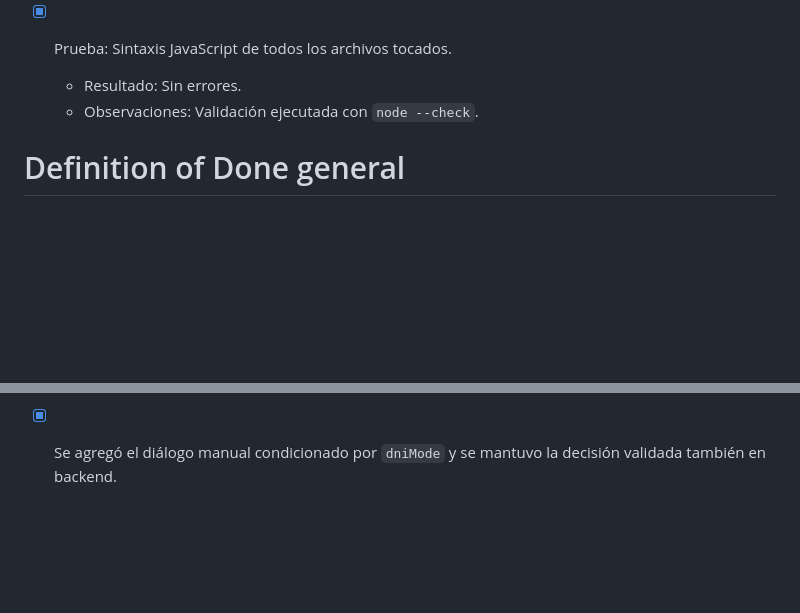
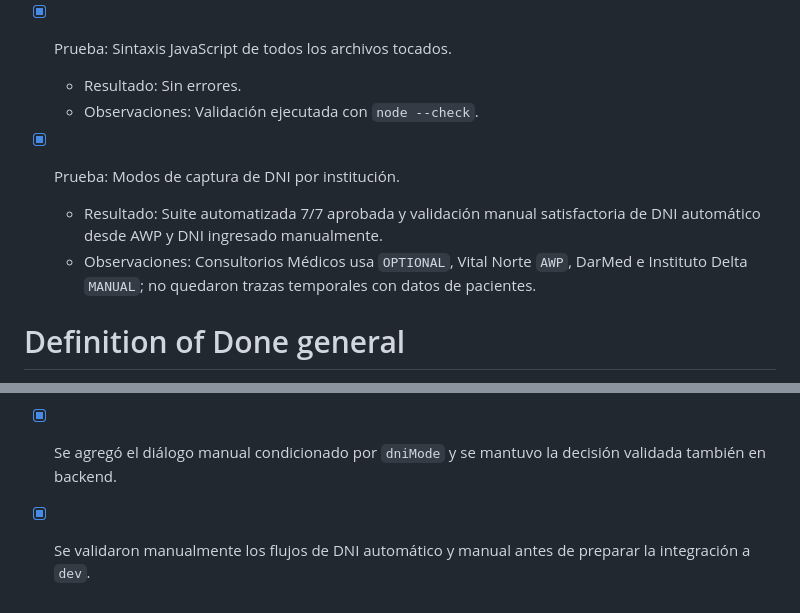
Before and after one commit to roprogramer91/InformesReload, a Markdown page: ROADMAP_INFORMES_RELOAD_V2.md, 2 parts joined by grey strips. GitHub-like rendering; blank space fills up the shorter version.

Commit message:
docs: registrar validación de captura de DNI

```diff
--- a/ROADMAP_INFORMES_RELOAD_V2.md
+++ b/ROADMAP_INFORMES_RELOAD_V2.md
@@ -978,6 +978,10 @@ Este plan aún no está autorizado para ejecución.
   - Resultado: Sin errores.
   - Observaciones: Validación ejecutada con `node --check`.
 
+- [x] Prueba: Modos de captura de DNI por institución.
+  - Resultado: Suite automatizada 7/7 aprobada y validación manual satisfactoria de DNI automático desde AWP y DNI ingresado manualmente.
+  - Observaciones: Consultorios Médicos usa `OPTIONAL`, Vital Norte `AWP`, DarMed e Instituto Delta `MANUAL`; no quedaron trazas temporales con datos de pacientes.
+
 # Definition of Done general
 
 Una fase sólo termina cuando:
@@ -1015,3 +1019,4 @@ Una fase sólo termina cuando:
 - [x] Se mantuvo el frontend sin cambios y no se activaron reglas de DNI.
 - [x] Se incorporó `dniMode`: Vital Norte `AWP`, DarMed e Instituto Delta `MANUAL`, Consultorios Médicos `OPTIONAL`.
 - [x] Se agregó el diálogo manual condicionado por `dniMode` y se mantuvo la decisión validada también en backend.
+- [x] Se validaron manualmente los flujos de DNI automático y manual antes de preparar la integración a `dev`.
```
